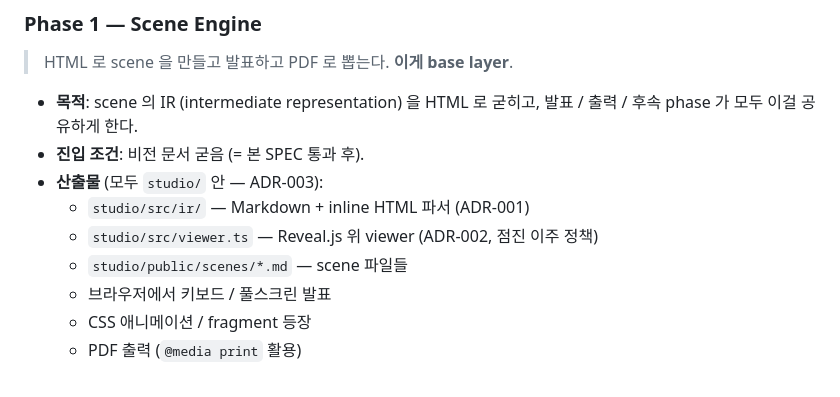
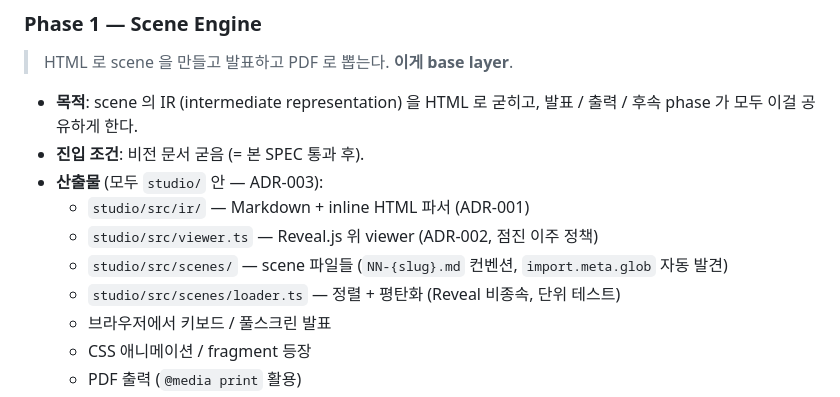
Before and after one commit to Changsik00/scene-flow, a Markdown page: docs/planning.md, the part around the change. GitHub-like rendering.

```diff
--- a/docs/planning.md
+++ b/docs/planning.md
@@ -40,7 +40,8 @@ Phase 1 (base)   Scene Engine          HTML scene + viewer + PDF
 - **산출물** (모두 `studio/` 안 — ADR-003):
   - `studio/src/ir/` — Markdown + inline HTML 파서 (ADR-001)
   - `studio/src/viewer.ts` — Reveal.js 위 viewer (ADR-002, 점진 이주 정책)
-  - `studio/public/scenes/*.md` — scene 파일들
+  - `studio/src/scenes/` — scene 파일들 (`NN-{slug}.md` 컨벤션, `import.meta.glob` 자동 발견)
+  - `studio/src/scenes/loader.ts` — 정렬 + 평탄화 (Reveal 비종속, 단위 테스트)
   - 브라우저에서 키보드 / 풀스크린 발표
   - CSS 애니메이션 / fragment 등장
   - PDF 출력 (`@media print` 활용)
```
Also changed, not shown: README.md (+7 -1 lines).
